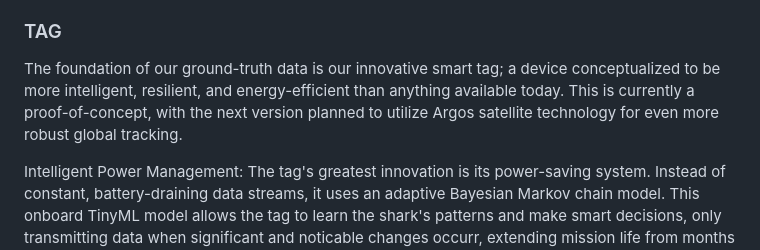
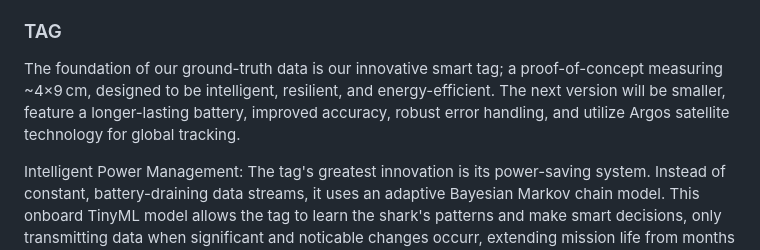
Before and after one commit to AbdelrhmanAtta/nasaSharkTag, a Markdown page: README.md, the part around the change. Drawn GitHub-style.

```diff
--- a/README.md
+++ b/README.md
@@ -45,7 +45,7 @@ Our framework is a geospatial data fusion pipeline that uses machine learning to
 
 4. Tag Efficiency (Markov Model): Separately, the smart tag itself is designed with a Markov model. This allows the tag to intelligently decide when sensor readings indicate a significant event, enabling it to transmit data only when necessary to maximize battery life.
 ### TAG
-The foundation of our ground-truth data is our innovative smart tag; a device conceptualized to be more intelligent, resilient, and energy-efficient than anything available today. This is currently a proof-of-concept, with the next version planned to utilize Argos satellite technology for even more robust global tracking.
+The foundation of our ground-truth data is our innovative smart tag; a proof-of-concept measuring ~4×9 cm, designed to be intelligent, resilient, and energy-efficient. The next version will be smaller, feature a longer-lasting battery, improved accuracy, robust error handling, and utilize Argos satellite technology for global tracking.
 
 Intelligent Power Management: The tag's greatest innovation is its power-saving system. Instead of constant, battery-draining data streams, it uses an adaptive Bayesian Markov chain model. This onboard TinyML model allows the tag to learn the shark's patterns and make smart decisions, only transmitting data when significant and noticable changes occurr, extending mission life from months to potentially years.
 
```
